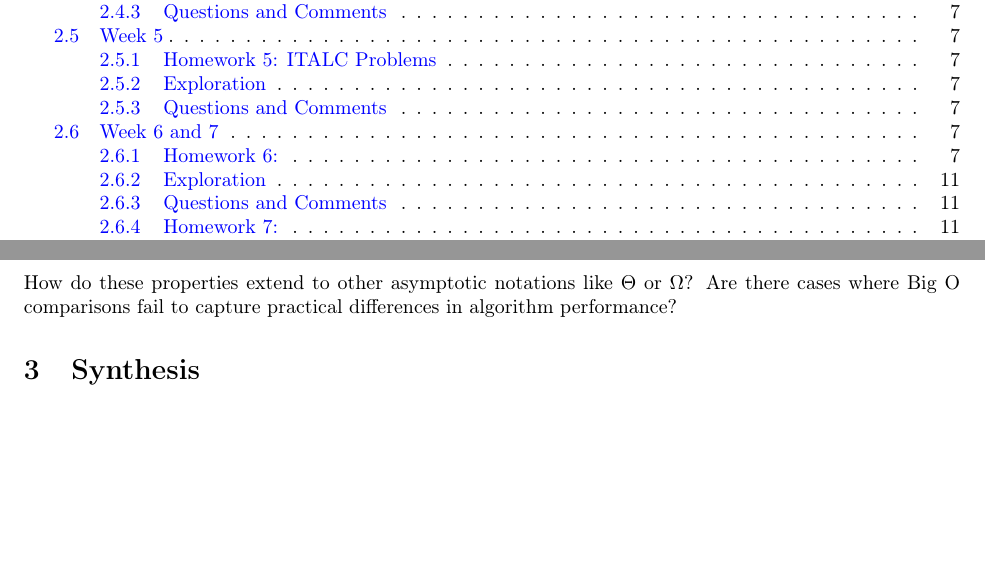
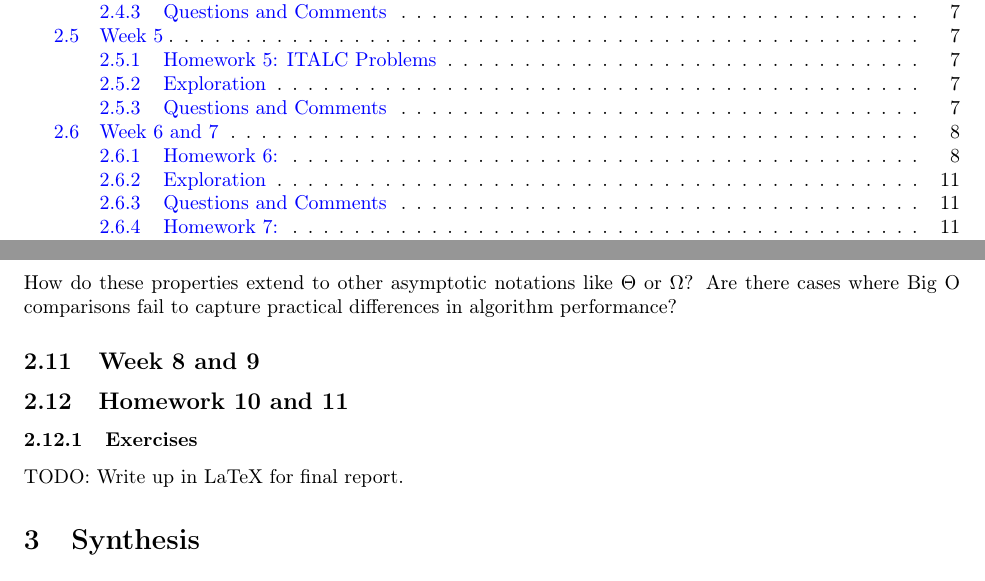
Before and after one commit to NotErikVCChapman/AlgoAnalysis406, a LaTeX paper (report.tex): two parts of pages 1 and 14 of 14 before the commit and two parts of pages 1 and 14 of 15 after it, joined at a grey line, cut so that both start at the same text, the shorter picture padded with empty space. Compiled offline with pdfLaTeX.

Commit message:
Add files via upload

```diff
--- a/report.tex
+++ b/report.tex
@@ -541,3 +541,9 @@ These proofs solidify the understanding of Big O notation as a tool for analyzin
 How do these properties extend to other asymptotic notations like $\Theta$ or $\Omega$? Are there cases where Big O comparisons fail to capture practical differences in algorithm performance?
 
 
+\subsection{Week 8 and 9}
+
+\subsection{Homework 10 and 11}
+
+\subsubsection{Exercises}
+TODO: Write up in LaTeX for final report.
@@ -543,0 +554,2 @@ How do these properties extend to other asymptotic notations like $\Theta$ or $\
+    \label{fig:enter-label}
+\end{figure}
@@ -544,3 +561,5 @@ How do these properties extend to other asymptotic notations like $\Theta$ or $\
+        \label{fig:enter-label}
+\end{figure}
 
 \section{Synthesis}
 
```
Also changed, not shown: report.tex (9 more changed lines).
